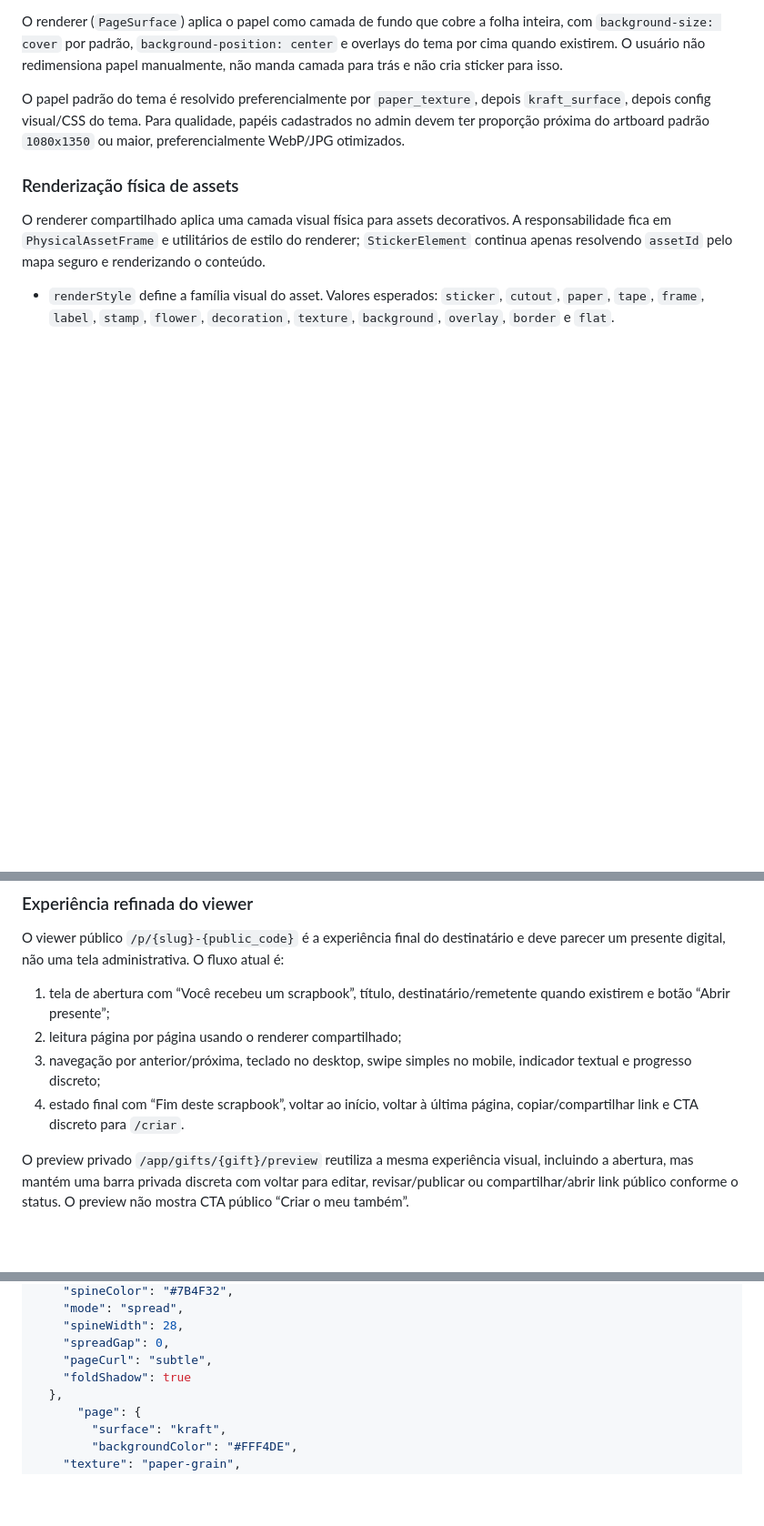
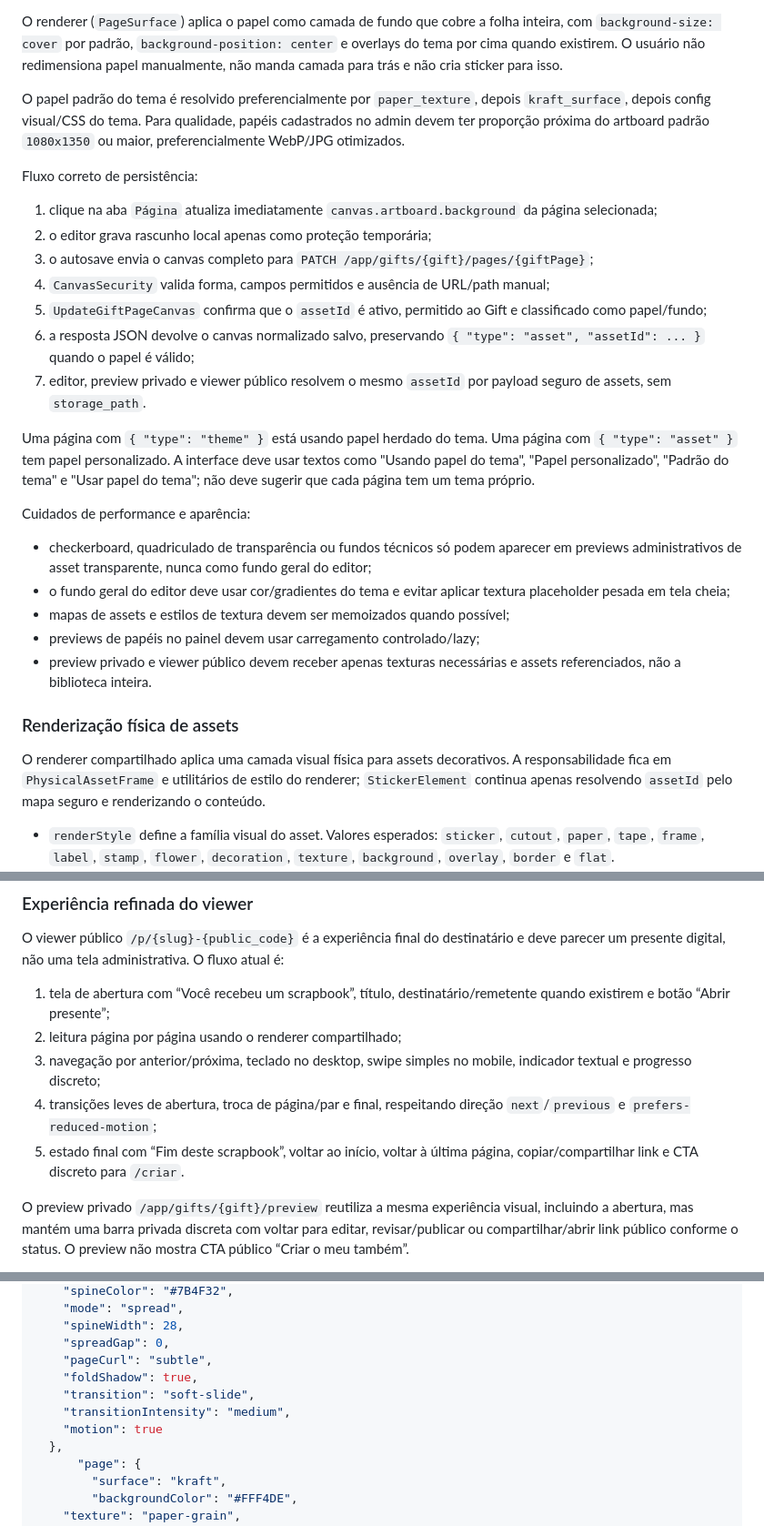
Before and after one commit to Mumurilo375/scrapbook, a Markdown page: arquitetura.md, 3 parts joined by grey strips. Shown at 91% size. GitHub-like rendering; blank space fills up the shorter version.

Commit message:
docs: atualiza fase do book mode

```diff
--- a/arquitetura.md
+++ b/arquitetura.md
@@ -1848,6 +1848,26 @@ O renderer (`PageSurface`) aplica o papel como camada de fundo que cobre a folha
 
 O papel padrão do tema é resolvido preferencialmente por `paper_texture`, depois `kraft_surface`, depois config visual/CSS do tema. Para qualidade, papéis cadastrados no admin devem ter proporção próxima do artboard padrão `1080x1350` ou maior, preferencialmente WebP/JPG otimizados.
 
+Fluxo correto de persistência:
+
+1. clique na aba `Página` atualiza imediatamente `canvas.artboard.background` da página selecionada;
+2. o editor grava rascunho local apenas como proteção temporária;
+3. o autosave envia o canvas completo para `PATCH /app/gifts/{gift}/pages/{giftPage}`;
+4. `CanvasSecurity` valida forma, campos permitidos e ausência de URL/path manual;
+5. `UpdateGiftPageCanvas` confirma que o `assetId` é ativo, permitido ao Gift e classificado como papel/fundo;
+6. a resposta JSON devolve o canvas normalizado salvo, preservando `{ "type": "asset", "assetId": ... }` quando o papel é válido;
+7. editor, preview privado e viewer público resolvem o mesmo `assetId` por payload seguro de assets, sem `storage_path`.
+
+Uma página com `{ "type": "theme" }` está usando papel herdado do tema. Uma página com `{ "type": "asset" }` tem papel personalizado. A interface deve usar textos como "Usando papel do tema", "Papel personalizado", "Padrão do tema" e "Usar papel do tema"; não deve sugerir que cada página tem um tema próprio.
+
+Cuidados de performance e aparência:
+
+- checkerboard, quadriculado de transparência ou fundos técnicos só podem aparecer em previews administrativos de asset transparente, nunca como fundo geral do editor;
+- o fundo geral do editor deve usar cor/gradientes do tema e evitar aplicar textura placeholder pesada em tela cheia;
+- mapas de assets e estilos de textura devem ser memoizados quando possível;
+- previews de papéis no painel devem usar carregamento controlado/lazy;
+- preview privado e viewer público devem receber apenas texturas necessárias e assets referenciados, não a biblioteca inteira.
+
 ### Renderização física de assets
 
 O renderer compartilhado aplica uma camada visual física para assets decorativos. A responsabilidade fica em `PhysicalAssetFrame` e utilitários de estilo do renderer; `StickerElement` continua apenas resolvendo `assetId` pelo mapa seguro e renderizando o conteúdo.
@@ -2036,7 +2056,8 @@ O viewer público `/p/{slug}-{public_code}` é a experiência final do destinat
 1. tela de abertura com “Você recebeu um scrapbook”, título, destinatário/remetente quando existirem e botão “Abrir presente”;
 2. leitura página por página usando o renderer compartilhado;
 3. navegação por anterior/próxima, teclado no desktop, swipe simples no mobile, indicador textual e progresso discreto;
-4. estado final com “Fim deste scrapbook”, voltar ao início, voltar à última página, copiar/compartilhar link e CTA discreto para `/criar`.
+4. transições leves de abertura, troca de página/par e final, respeitando direção `next`/`previous` e `prefers-reduced-motion`;
+5. estado final com “Fim deste scrapbook”, voltar ao início, voltar à última página, copiar/compartilhar link e CTA discreto para `/criar`.
 
 O preview privado `/app/gifts/{gift}/preview` reutiliza a mesma experiência visual, incluindo a abertura, mas mantém uma barra privada discreta com voltar para editar, revisar/publicar ou compartilhar/abrir link público conforme o status. O preview não mostra CTA público “Criar o meu também”.
 
@@ -2295,7 +2316,10 @@ O config de tema deve ter defaults úteis para o renderer:
     "spineWidth": 28,
     "spreadGap": 0,
     "pageCurl": "subtle",
-    "foldShadow": true
+    "foldShadow": true,
+    "transition": "soft-slide",
+    "transitionIntensity": "medium",
+    "motion": true
   },
 	  "page": {
 	    "surface": "kraft",
```
Also changed, not shown: other parts of arquitetura.md (+17 -2 lines), contexto-ia.md (+25 -8 lines), roadmap.md (+7 -5 lines).
